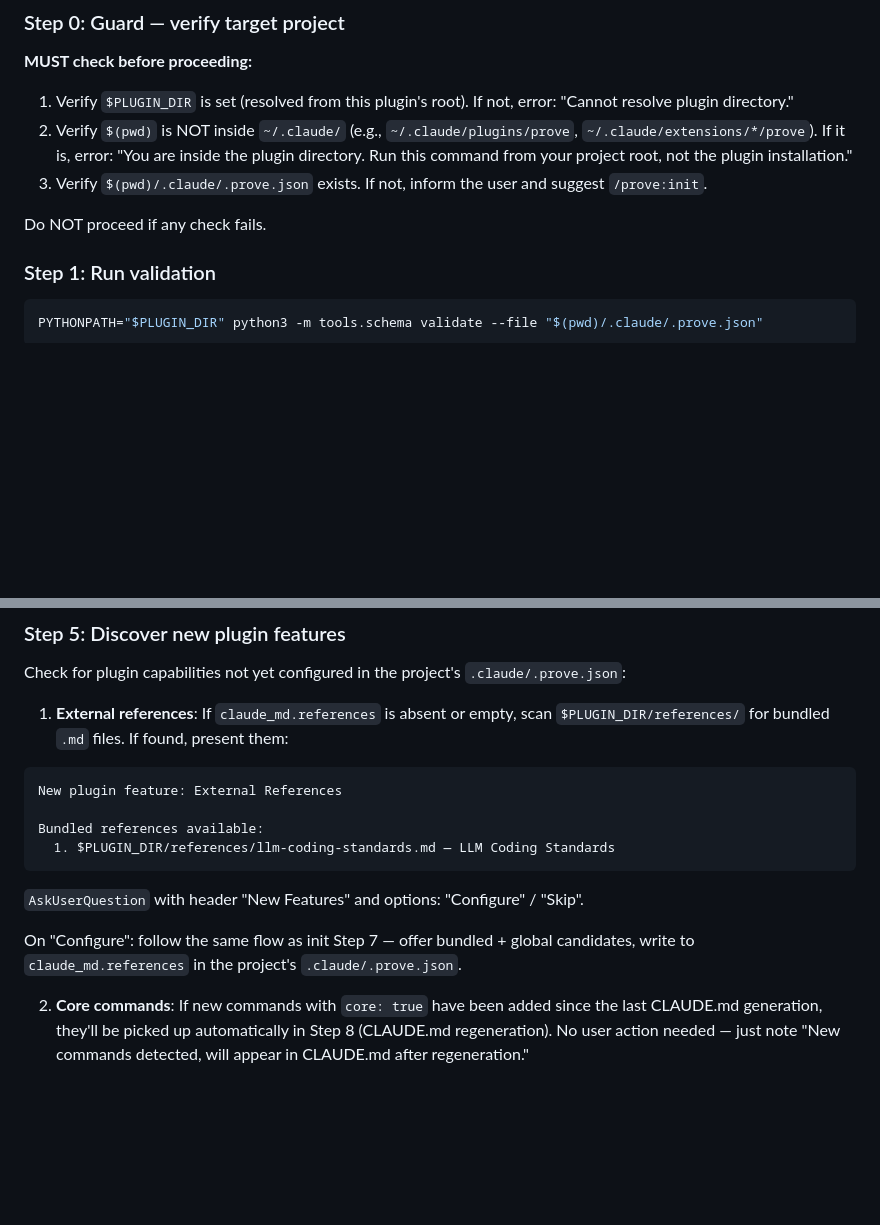
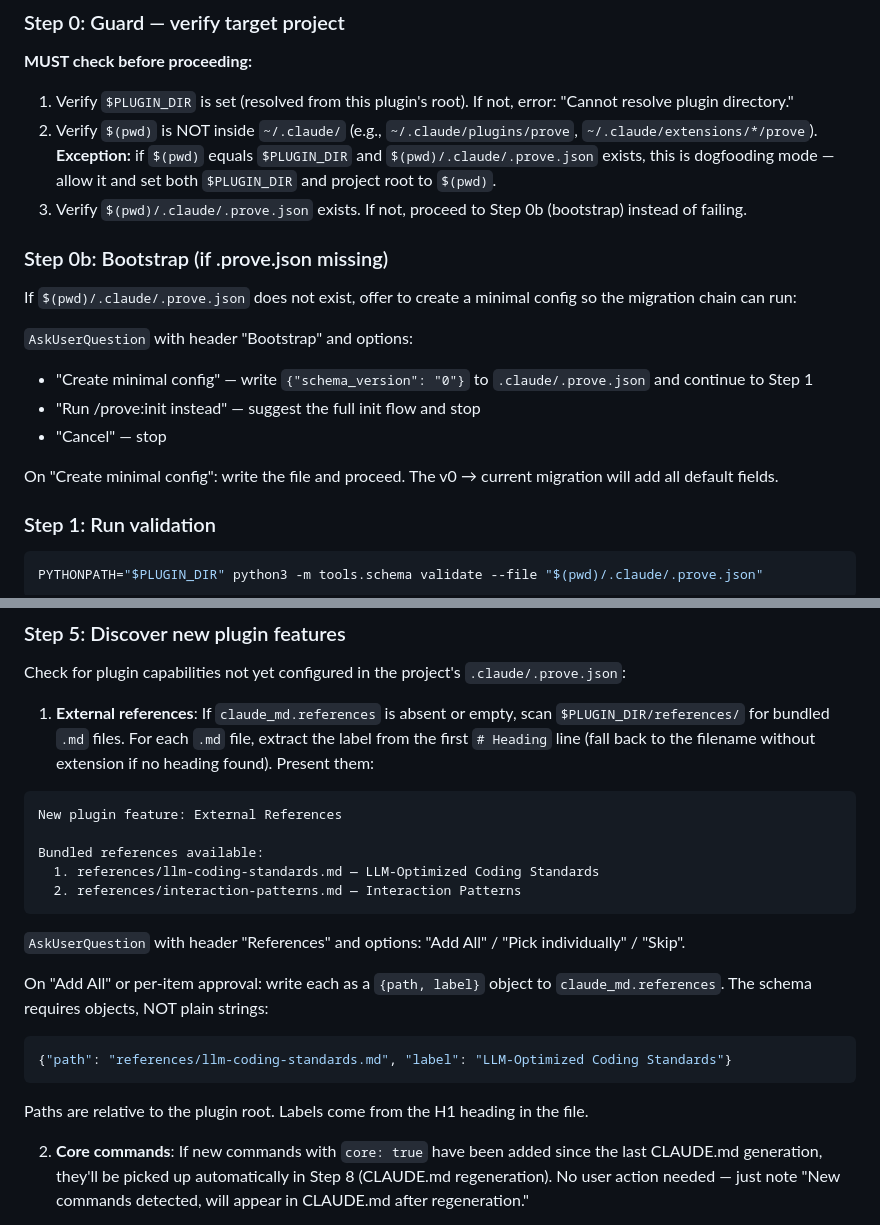
Before and after one commit to mjmorales/claude-prove, a Markdown page: commands/update.md, 2 parts joined by grey strips. Rendered like a GitHub page; blank space fills up the shorter version.

Commit message:
fix(commands): improve update flow — dogfooding, bootstrap, reference format
Step 0: allow running from plugin repo when .prove.json exists (dogfooding).
Step 0b: offer to bootstrap minimal v0 config instead of hard-failing.
Step 5: specify {path, label} object format for references with H1 extraction.

Co-Authored-By: Claude <noreply@anthropic.com>

````diff
--- a/commands/update.md
+++ b/commands/update.md
@@ -17,10 +17,19 @@ Validate `.claude/.prove.json` and `.claude/settings.json` against current schem
 **MUST check before proceeding:**
 
 1. Verify `$PLUGIN_DIR` is set (resolved from this plugin's root). If not, error: "Cannot resolve plugin directory."
-2. Verify `$(pwd)` is NOT inside `~/.claude/` (e.g., `~/.claude/plugins/prove`, `~/.claude/extensions/*/prove`). If it is, error: "You are inside the plugin directory. Run this command from your project root, not the plugin installation."
-3. Verify `$(pwd)/.claude/.prove.json` exists. If not, inform the user and suggest `/prove:init`.
+2. Verify `$(pwd)` is NOT inside `~/.claude/` (e.g., `~/.claude/plugins/prove`, `~/.claude/extensions/*/prove`). **Exception:** if `$(pwd)` equals `$PLUGIN_DIR` and `$(pwd)/.claude/.prove.json` exists, this is dogfooding mode — allow it and set both `$PLUGIN_DIR` and project root to `$(pwd)`.
+3. Verify `$(pwd)/.claude/.prove.json` exists. If not, proceed to Step 0b (bootstrap) instead of failing.
 
-Do NOT proceed if any check fails.
+### Step 0b: Bootstrap (if .prove.json missing)
+
+If `$(pwd)/.claude/.prove.json` does not exist, offer to create a minimal config so the migration chain can run:
+
+`AskUserQuestion` with header "Bootstrap" and options:
+- "Create minimal config" — write `{"schema_version": "0"}` to `.claude/.prove.json` and continue to Step 1
+- "Run /prove:init instead" — suggest the full init flow and stop
+- "Cancel" — stop
+
+On "Create minimal config": write the file and proceed. The v0 → current migration will add all default fields.
 
 ### Step 1: Run validation
 
@@ -59,18 +68,25 @@ Creates `.claude/.prove.json.<timestamp>.bak` backup.
 
 Check for plugin capabilities not yet configured in the project's `.claude/.prove.json`:
 
-1. **External references**: If `claude_md.references` is absent or empty, scan `$PLUGIN_DIR/references/` for bundled `.md` files. If found, present them:
+1. **External references**: If `claude_md.references` is absent or empty, scan `$PLUGIN_DIR/references/` for bundled `.md` files. For each `.md` file, extract the label from the first `# Heading` line (fall back to the filename without extension if no heading found). Present them:
 
 ```
 New plugin feature: External References
 
 Bundled references available:
-  1. $PLUGIN_DIR/references/llm-coding-standards.md — LLM Coding Standards
+  1. references/llm-coding-standards.md — LLM-Optimized Coding Standards
+  2. references/interaction-patterns.md — Interaction Patterns
 ```
 
-`AskUserQuestion` with header "New Features" and options: "Configure" / "Skip".
+`AskUserQuestion` with header "References" and options: "Add All" / "Pick individually" / "Skip".
 
-On "Configure": follow the same flow as init Step 7 — offer bundled + global candidates, write to `claude_md.references` in the project's `.claude/.prove.json`.
+On "Add All" or per-item approval: write each as a `{path, label}` object to `claude_md.references`. The schema requires objects, NOT plain strings:
+
+```json
+{"path": "references/llm-coding-standards.md", "label": "LLM-Optimized Coding Standards"}
+```
+
+Paths are relative to the plugin root. Labels come from the H1 heading in the file.
 
 2. **Core commands**: If new commands with `core: true` have been added since the last CLAUDE.md generation, they'll be picked up automatically in Step 8 (CLAUDE.md regeneration). No user action needed — just note "New commands detected, will appear in CLAUDE.md after regeneration."
 
````
